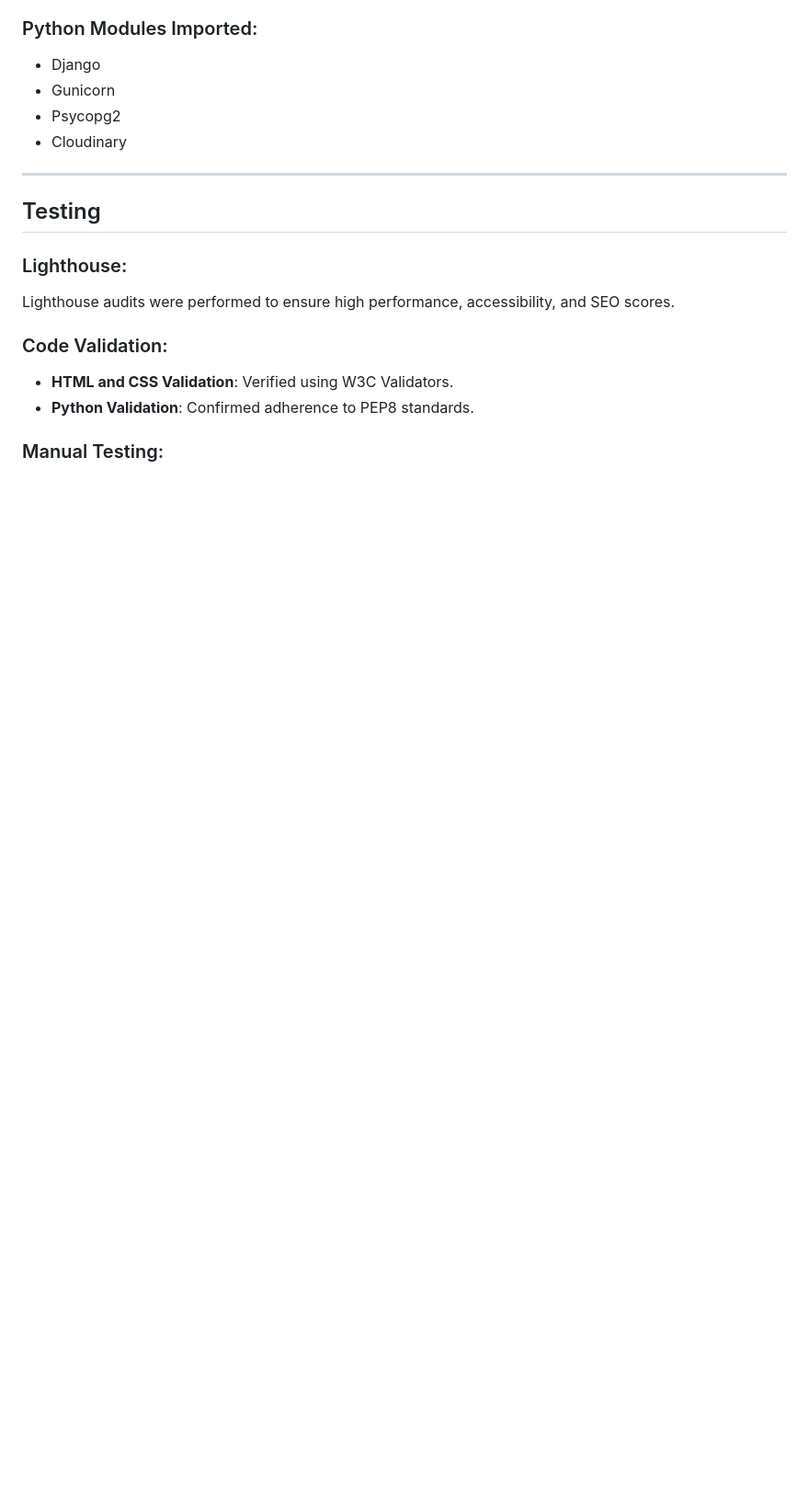
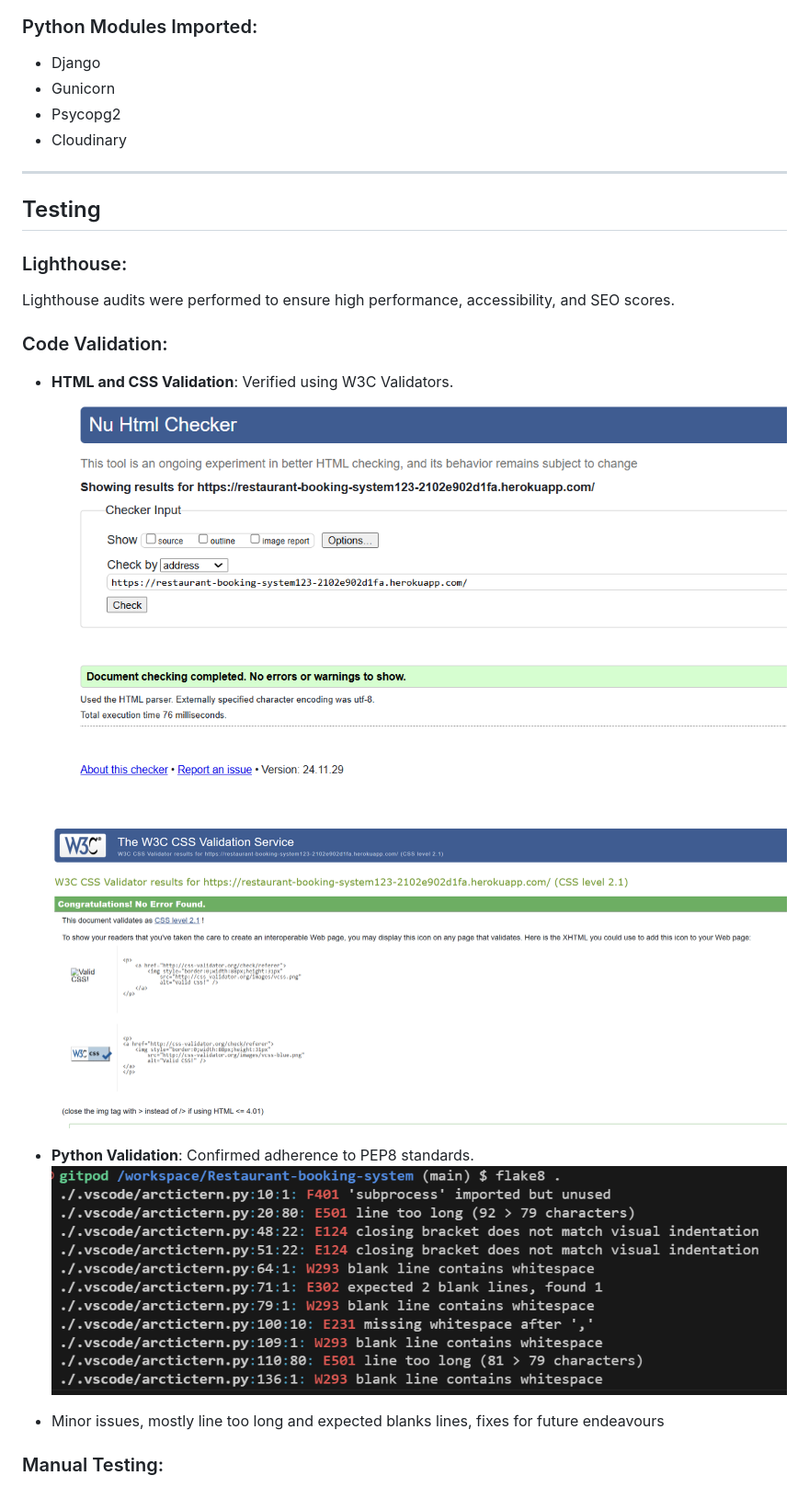
Before and after one commit to Malethrion/Restaurant-booking-system, a Markdown page: README.md, the part around the change printed below. Shown: that part at 92% size. GitHub-like rendering; pictures changed too: static/img/css_validation.png (added), static/img/html_validation.png (added), static/img/python_validation.png (added); blank space fills up the shorter version.

Commit message:
finishing readme for now

```diff
--- a/README.md
+++ b/README.md
@@ -97,7 +97,12 @@ Lighthouse audits were performed to ensure high performance, accessibility, and
 
 ### Code Validation:
 - **HTML and CSS Validation**: Verified using W3C Validators.
+![Html validation](static/img/html_validation.png)
+![CSS validation](static/img/css_validation.png)
+
 - **Python Validation**: Confirmed adherence to PEP8 standards.
+![Python validation](static/img/python_validation.png)
+- Minor issues, mostly line too long and expected blanks lines, fixes for future endeavours
 
 ### Manual Testing:
 - Tested all features across browsers (Chrome, Firefox, Edge) and devices (mobile, tablet, desktop).
```
Also changed, not shown: other parts of README.md (+3 -2 lines).
